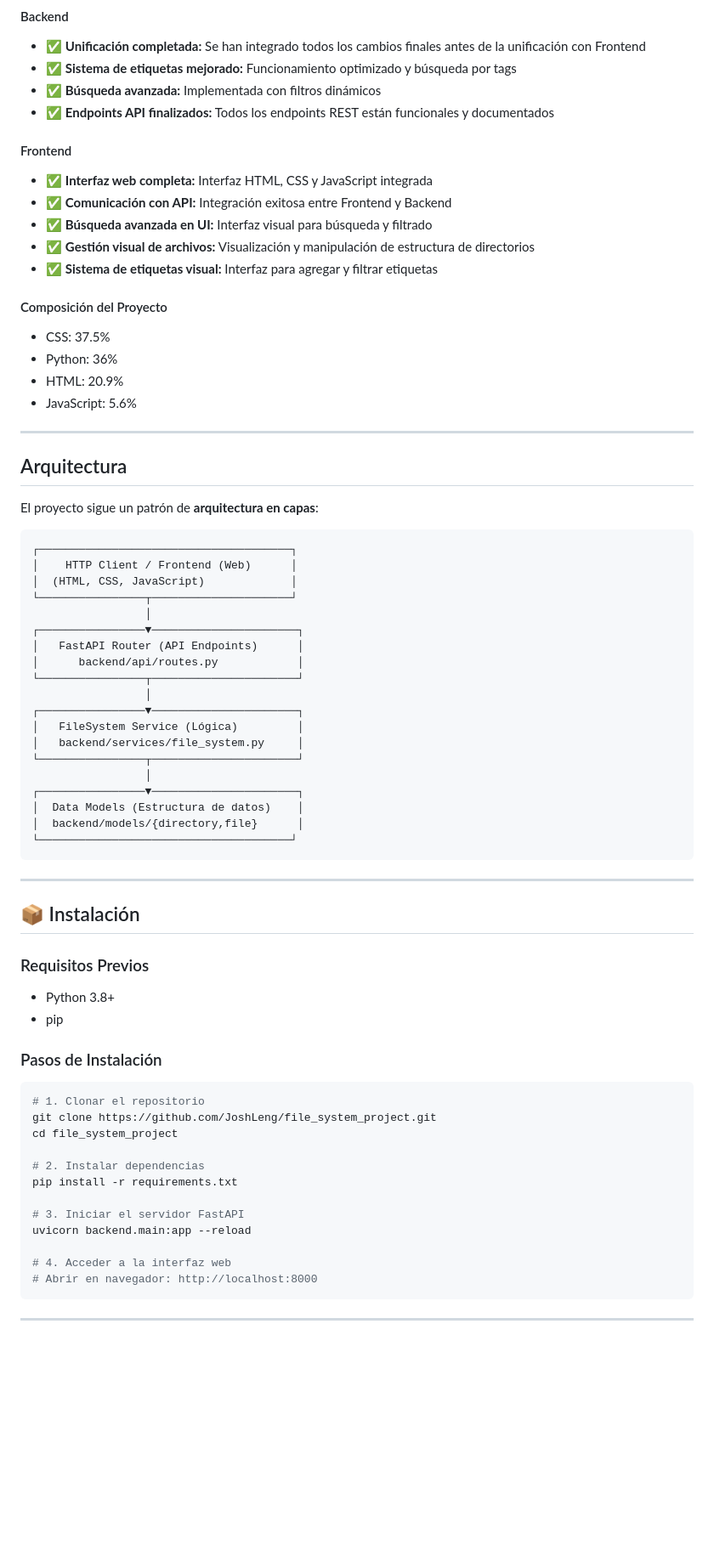
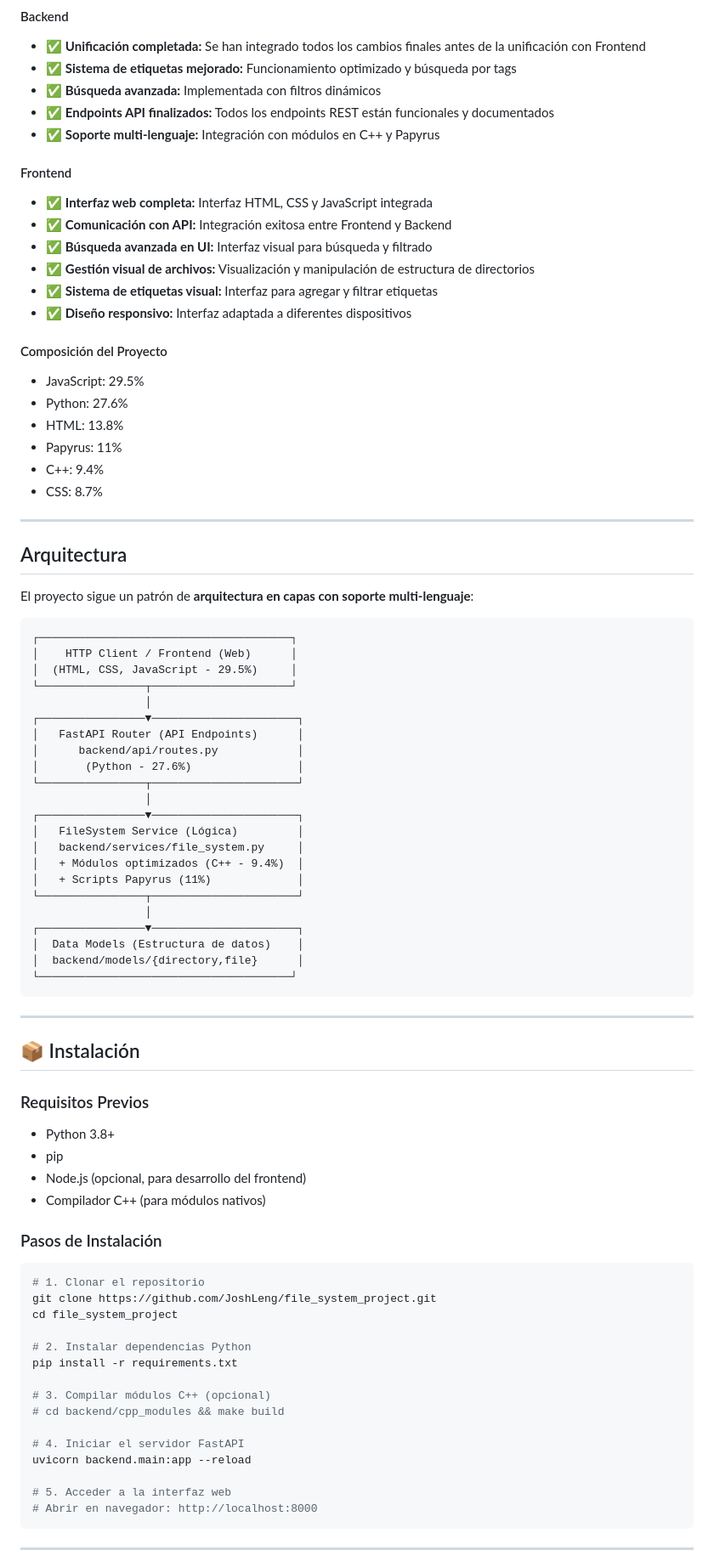
Before and after one commit to JoshLeng/file_system_project, a Markdown page: README.md, the part around one of its changes. Shown at 85% size. Rendered like a GitHub page; blank space fills up the shorter version.

Commit message:
docs: Actualizar README con nueva composición de lenguajes y mejoras documentación

````diff
--- a/README.md
+++ b/README.md
@@ -40,6 +41,7 @@ Un gestor de archivos local basado en **FastAPI** que permite crear, organizar y
 - ✅ **Sistema de etiquetas mejorado:** Funcionamiento optimizado y búsqueda por tags
 - ✅ **Búsqueda avanzada:** Implementada con filtros dinámicos
 - ✅ **Endpoints API finalizados:** Todos los endpoints REST están funcionales y documentados
+- ✅ **Soporte multi-lenguaje:** Integración con módulos en C++ y Papyrus
 
 #### Frontend
 - ✅ **Interfaz web completa:** Interfaz HTML, CSS y JavaScript integrada
@@ -47,33 +49,39 @@ Un gestor de archivos local basado en **FastAPI** que permite crear, organizar y
 - ✅ **Búsqueda avanzada en UI:** Interfaz visual para búsqueda y filtrado
 - ✅ **Gestión visual de archivos:** Visualización y manipulación de estructura de directorios
 - ✅ **Sistema de etiquetas visual:** Interfaz para agregar y filtrar etiquetas
+- ✅ **Diseño responsivo:** Interfaz adaptada a diferentes dispositivos
 
 #### Composición del Proyecto
--  CSS: 37.5%
--  Python: 36%
--  HTML: 20.9%
--  JavaScript: 5.6%
+-  JavaScript: 29.5%
+-  Python: 27.6%
+-  HTML: 13.8%
+-  Papyrus: 11%
+-  C++: 9.4%
+-  CSS: 8.7%
 
 ---
 
 ##  Arquitectura
 
-El proyecto sigue un patrón de **arquitectura en capas**:
+El proyecto sigue un patrón de **arquitectura en capas con soporte multi-lenguaje**:
 
 ```
 ┌──────────────────────────────────────┐
 │    HTTP Client / Frontend (Web)      │
-│  (HTML, CSS, JavaScript)             │
+│  (HTML, CSS, JavaScript - 29.5%)     │
 └────────────────┬─────────────────────┘
                  │
 ┌────────────────▼──────────────────────┐
 │   FastAPI Router (API Endpoints)      │
 │      backend/api/routes.py            │
+│       (Python - 27.6%)                │
 └────────────────┬──────────────────────┘
                  │
 ┌────────────────▼──────────────────────┐
 │   FileSystem Service (Lógica)         │
 │   backend/services/file_system.py     │
+│   + Módulos optimizados (C++ - 9.4%)  │
+│   + Scripts Papyrus (11%)             │
 └────────────────┬──────────────────────┘
                  │
 ┌────────────────▼──────────────────────┐
@@ -89,6 +97,8 @@ El proyecto sigue un patrón de **arquitectura en capas**:
 ### Requisitos Previos
 - Python 3.8+
 - pip
+- Node.js (opcional, para desarrollo del frontend)
+- Compilador C++ (para módulos nativos)
 
 ### Pasos de Instalación
 
@@ -97,13 +107,16 @@ El proyecto sigue un patrón de **arquitectura en capas**:
 git clone https://github.com/JoshLeng/file_system_project.git
 cd file_system_project
 
-# 2. Instalar dependencias
+# 2. Instalar dependencias Python
 pip install -r requirements.txt
 
-# 3. Iniciar el servidor FastAPI
+# 3. Compilar módulos C++ (opcional)
+# cd backend/cpp_modules && make build
+
+# 4. Iniciar el servidor FastAPI
 uvicorn backend.main:app --reload
 
-# 4. Acceder a la interfaz web
+# 5. Acceder a la interfaz web
 # Abrir en navegador: http://localhost:8000
 ```
 
````
Also changed, not shown: other parts of README.md (+42 -22 lines).
